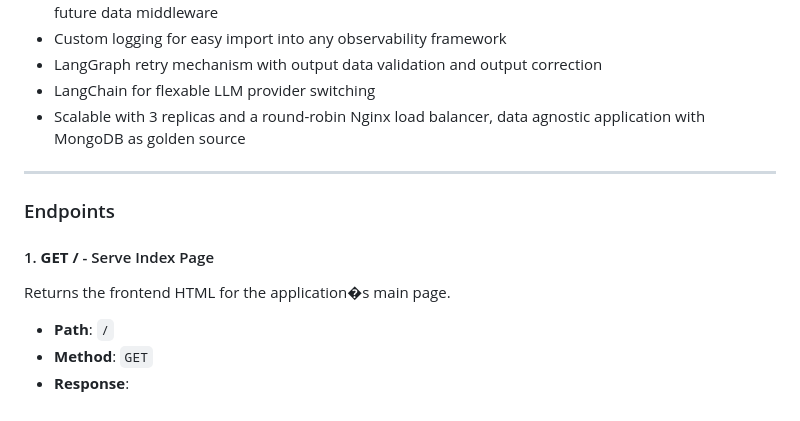
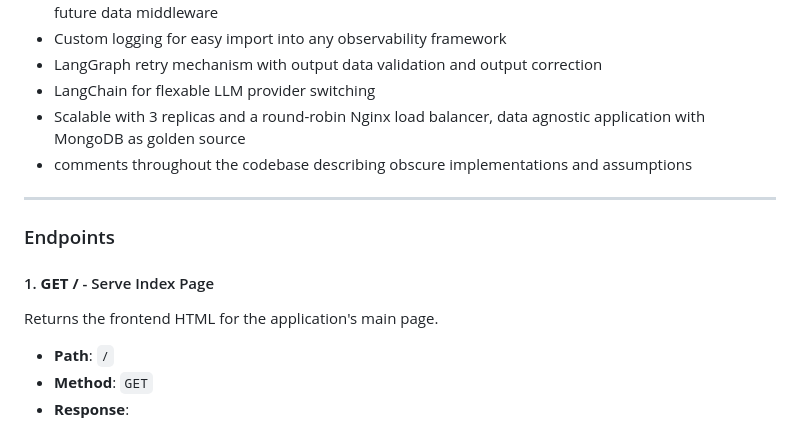
Before and after one commit to shiv248/agnostic-llm-app-server, a Markdown page: README.md, the part around one of its changes. GitHub-like rendering.

```diff
--- a/README.md
+++ b/README.md
@@ -114,13 +114,14 @@ Follow these steps to get the application up and running:
 - LangGraph retry mechanism with output data validation and output correction
 - LangChain for flexable LLM provider switching
 - Scalable with 3 replicas and a round-robin Nginx load balancer, data agnostic application with MongoDB as golden source
+- comments throughout the codebase describing obscure implementations and assumptions
 
 ---
 
 ### Endpoints
 
 #### 1. **GET /** - Serve Index Page
-Returns the frontend HTML for the application�s main page.
+Returns the frontend HTML for the application's main page.
 
 - **Path**: `/`
 - **Method**: `GET`
```
Also changed, not shown: other parts of README.md (+1 -1 lines).
